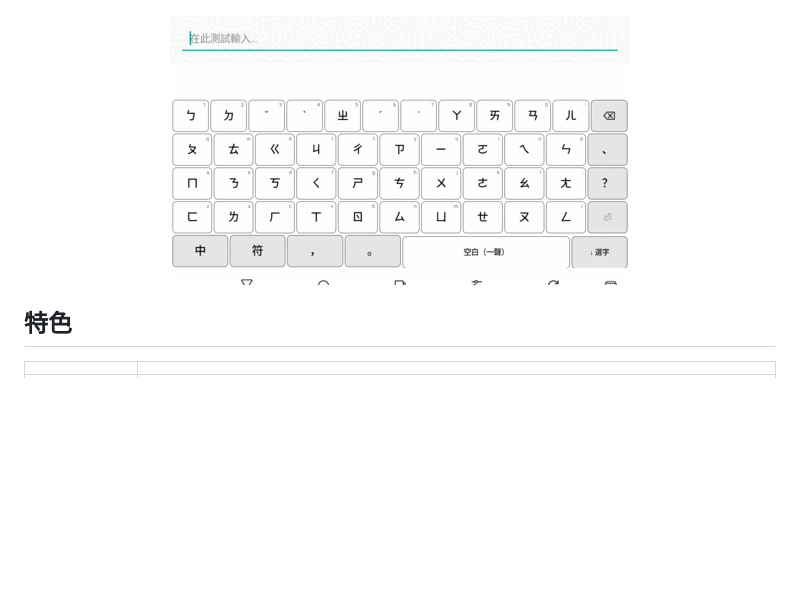
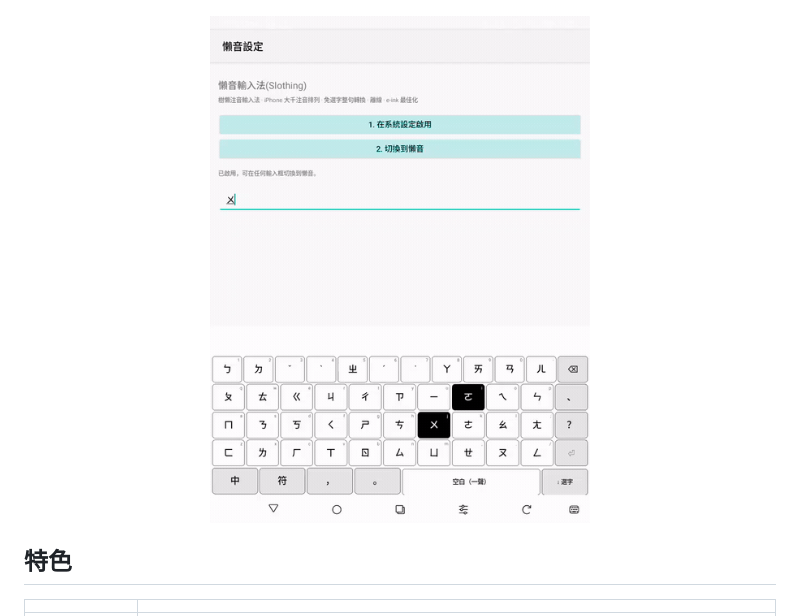
Before and after one commit to vieenrose/sloth-zhuyin-linux, a Markdown page: README.md, the part around the change. GitHub-like rendering; pictures changed too: docs/android-boox-demo-v10.gif (added); blank space fills up the shorter version.

```diff
--- a/README.md
+++ b/README.md
@@ -11,7 +11,7 @@
 **模型:[Luigi/slothe-t-25m-zhuyin](https://huggingface.co/Luigi/slothe-t-25m-zhuyin)**
 
 <p align="center"><img src="docs/demo-web-v12.gif" width="470" alt="網頁 demo(BOOX 平板實錄):打「我用claude寫注音輸入法」——整句正確免選字、中英自動切換、字/句候選"></p>
-<p align="center"><img src="docs/android-boox-demo-v9.gif" width="460" alt="Android 原生輸入法(BOOX e-ink 實錄):打「我用claude寫注音輸入法」整句正確免選字、字/句候選"></p>
+<p align="center"><img src="docs/android-boox-demo-v10.gif" width="380" alt="Android 原生輸入法(BOOX e-ink 實錄,25M 三值模型):打「我用claude寫程式」——整句正確免選字、中英自動切換(claude 保留英文)、字/句候選"></p>
 
 ## 特色
 
```
Also changed, not shown: README.en.md (+1 -1 lines).
